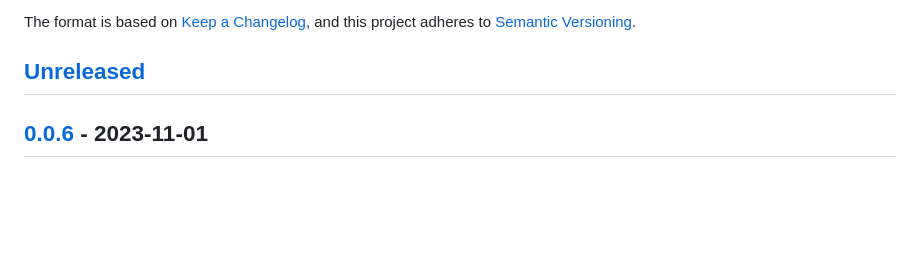
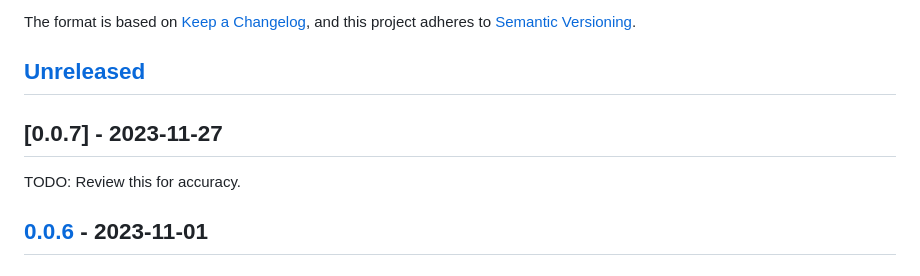
Before and after one commit to authnomicon/openidconnect, a Markdown page: CHANGELOG.md, the part around the change. Rendered like a GitHub page; blank space fills up the shorter version.

Commit message:
Update changelog.

```diff
--- a/CHANGELOG.md
+++ b/CHANGELOG.md
@@ -5,6 +5,10 @@ The format is based on [Keep a Changelog](https://keepachangelog.com/en/1.0.0/),
 and this project adheres to [Semantic Versioning](https://semver.org/spec/v2.0.0.html).
 
 ## [Unreleased]
+
+## [0.0.7] - 2023-11-27
+
+TODO: Review this for accuracy.
 
 ## [0.0.6] - 2023-11-01
 ### Changed
```
